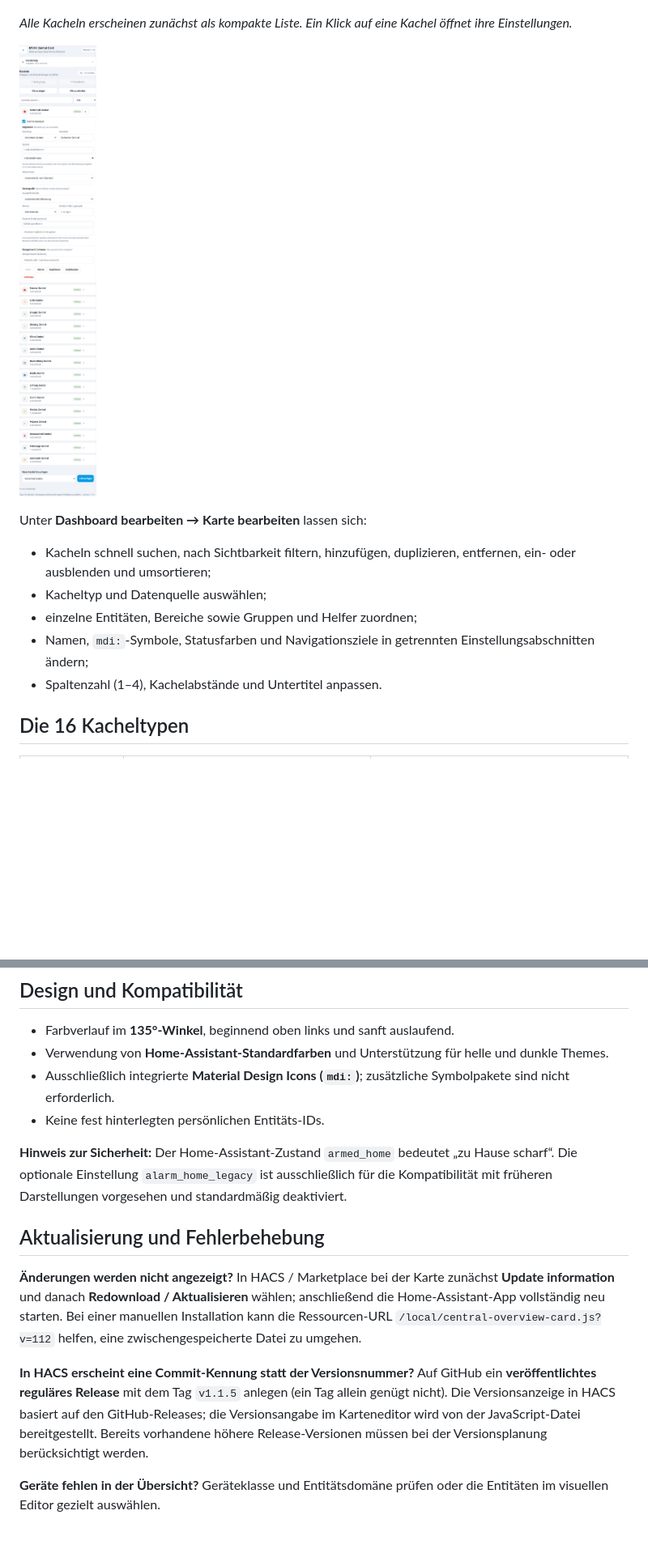
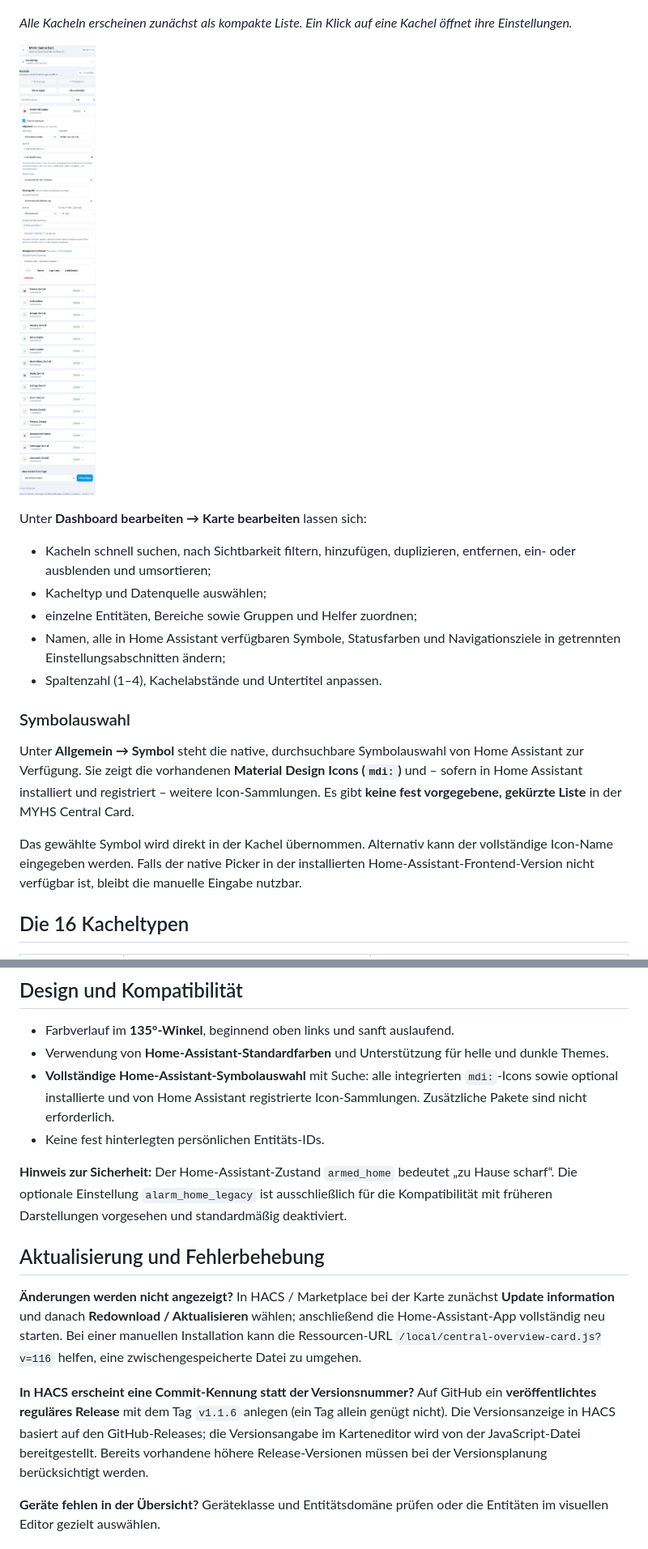
Before and after one commit to PA-Smarthome/myhs_central_card, a Markdown page: README.md, 2 parts joined by grey strips. Shown at 81% size. Drawn GitHub-style; pictures changed too: images/editor.png; blank space fills up the shorter version.

```diff
--- a/README.md
+++ b/README.md
@@ -51,8 +51,14 @@ Unter **Dashboard bearbeiten → Karte bearbeiten** lassen sich:
 - Kacheln schnell suchen, nach Sichtbarkeit filtern, hinzufügen, duplizieren, entfernen, ein- oder ausblenden und umsortieren;
 - Kacheltyp und Datenquelle auswählen;
 - einzelne Entitäten, Bereiche sowie Gruppen und Helfer zuordnen;
-- Namen, `mdi:`-Symbole, Statusfarben und Navigationsziele in getrennten Einstellungsabschnitten ändern;
+- Namen, alle in Home Assistant verfügbaren Symbole, Statusfarben und Navigationsziele in getrennten Einstellungsabschnitten ändern;
 - Spaltenzahl (1–4), Kachelabstände und Untertitel anpassen.
+
+### Symbolauswahl
+
+Unter **Allgemein → Symbol** steht die native, durchsuchbare Symbolauswahl von Home Assistant zur Verfügung. Sie zeigt die vorhandenen **Material Design Icons (`mdi:`)** und – sofern in Home Assistant installiert und registriert – weitere Icon-Sammlungen. Es gibt **keine fest vorgegebene, gekürzte Liste** in der MYHS Central Card.
+
+Das gewählte Symbol wird direkt in der Kachel übernommen. Alternativ kann der vollständige Icon-Name eingegeben werden. Falls der native Picker in der installierten Home-Assistant-Frontend-Version nicht verfügbar ist, bleibt die manuelle Eingabe nutzbar.
 
 ## Die 16 Kacheltypen
 
@@ -109,16 +115,16 @@ Der technische Kartentyp lautet weiterhin `custom:central-overview-card`, damit
 
 - Farbverlauf im **135°-Winkel**, beginnend oben links und sanft auslaufend.
 - Verwendung von **Home-Assistant-Standardfarben** und Unterstützung für helle und dunkle Themes.
-- Ausschließlich integrierte **Material Design Icons (`mdi:`)**; zusätzliche Symbolpakete sind nicht erforderlich.
+- **Vollständige Home-Assistant-Symbolauswahl** mit Suche: alle integrierten `mdi:`-Icons sowie optional installierte und von Home Assistant registrierte Icon-Sammlungen. Zusätzliche Pakete sind nicht erforderlich.
 - Keine fest hinterlegten persönlichen Entitäts-IDs.
 
 **Hinweis zur Sicherheit:** Der Home-Assistant-Zustand `armed_home` bedeutet „zu Hause scharf“. Die optionale Einstellung `alarm_home_legacy` ist ausschließlich für die Kompatibilität mit früheren Darstellungen vorgesehen und standardmäßig deaktiviert.
 
 ## Aktualisierung und Fehlerbehebung
 
-**Änderungen werden nicht angezeigt?** In HACS / Marketplace bei der Karte zunächst **Update information** und danach **Redownload / Aktualisieren** wählen; anschließend die Home-Assistant-App vollständig neu starten. Bei einer manuellen Installation kann die Ressourcen-URL `/local/central-overview-card.js?v=112` helfen, eine zwischengespeicherte Datei zu umgehen.
+**Änderungen werden nicht angezeigt?** In HACS / Marketplace bei der Karte zunächst **Update information** und danach **Redownload / Aktualisieren** wählen; anschließend die Home-Assistant-App vollständig neu starten. Bei einer manuellen Installation kann die Ressourcen-URL `/local/central-overview-card.js?v=116` helfen, eine zwischengespeicherte Datei zu umgehen.
 
-**In HACS erscheint eine Commit-Kennung statt der Versionsnummer?** Auf GitHub ein **veröffentlichtes reguläres Release** mit dem Tag `v1.1.5` anlegen (ein Tag allein genügt nicht). Die Versionsanzeige in HACS basiert auf den GitHub-Releases; die Versionsangabe im Karteneditor wird von der JavaScript-Datei bereitgestellt. Bereits vorhandene höhere Release-Versionen müssen bei der Versionsplanung berücksichtigt werden.
+**In HACS erscheint eine Commit-Kennung statt der Versionsnummer?** Auf GitHub ein **veröffentlichtes reguläres Release** mit dem Tag `v1.1.6` anlegen (ein Tag allein genügt nicht). Die Versionsanzeige in HACS basiert auf den GitHub-Releases; die Versionsangabe im Karteneditor wird von der JavaScript-Datei bereitgestellt. Bereits vorhandene höhere Release-Versionen müssen bei der Versionsplanung berücksichtigt werden.
 
 **Geräte fehlen in der Übersicht?** Geräteklasse und Entitätsdomäne prüfen oder die Entitäten im visuellen Editor gezielt auswählen.
 
```
Also changed, not shown: other parts of README.md (+2 -2 lines), RELEASE-NOTES-v1.1.6.md (added, +11 -0 lines), images/editor-overview.png, images/preview-dark.png, 4 other files.
